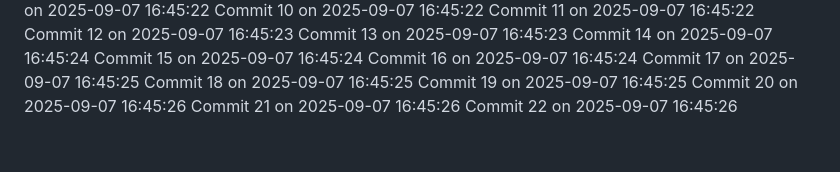
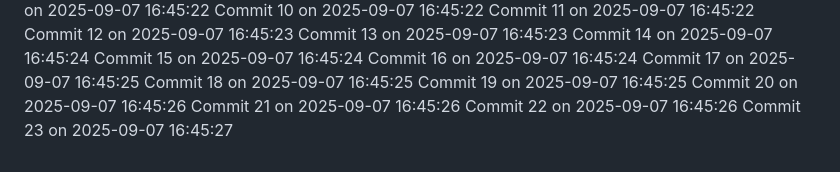
Before and after one commit to YounisDany/menuee, a Markdown page: activity.md, the part around the change. Drawn GitHub-style.

Commit message:
Auto commit 23 2025-09-07 16:45:27

```diff
--- a/activity.md
+++ b/activity.md
@@ -2021,3 +2021,4 @@ Commit 19 on 2025-09-07 16:45:25
 Commit 20 on 2025-09-07 16:45:26
 Commit 21 on 2025-09-07 16:45:26
 Commit 22 on 2025-09-07 16:45:26
+Commit 23 on 2025-09-07 16:45:27
```
